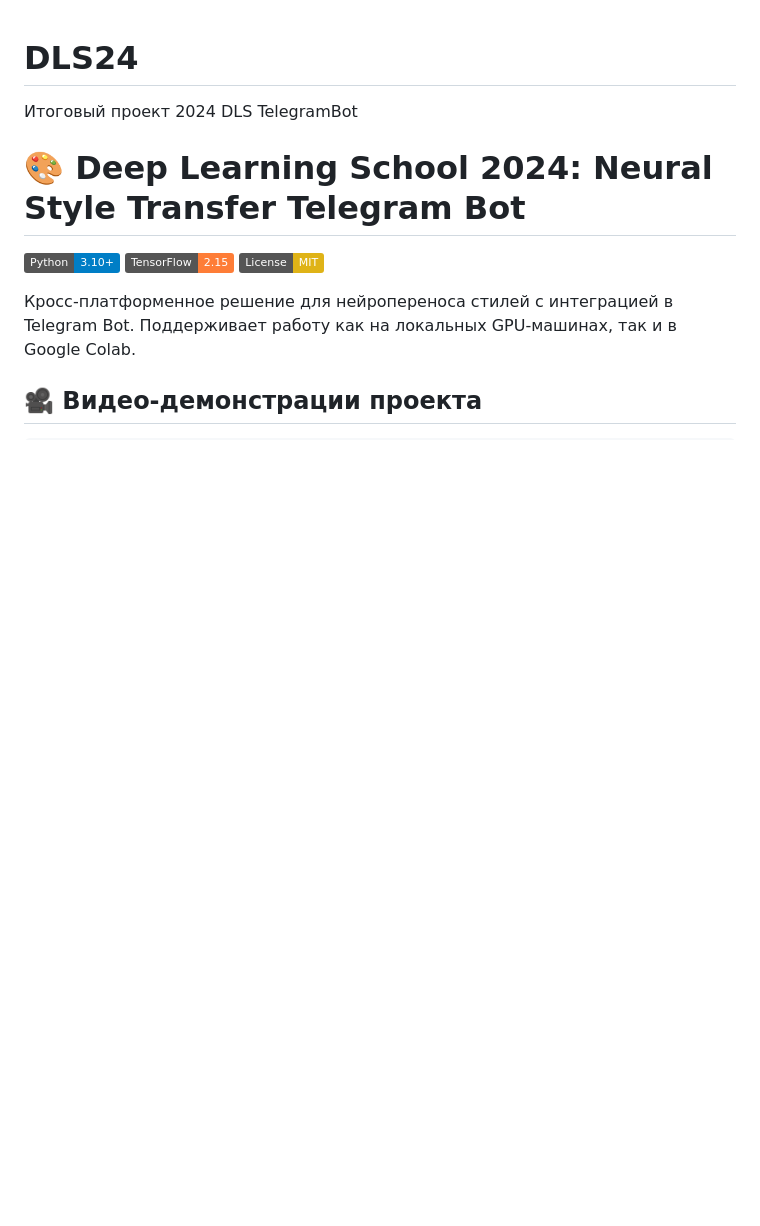
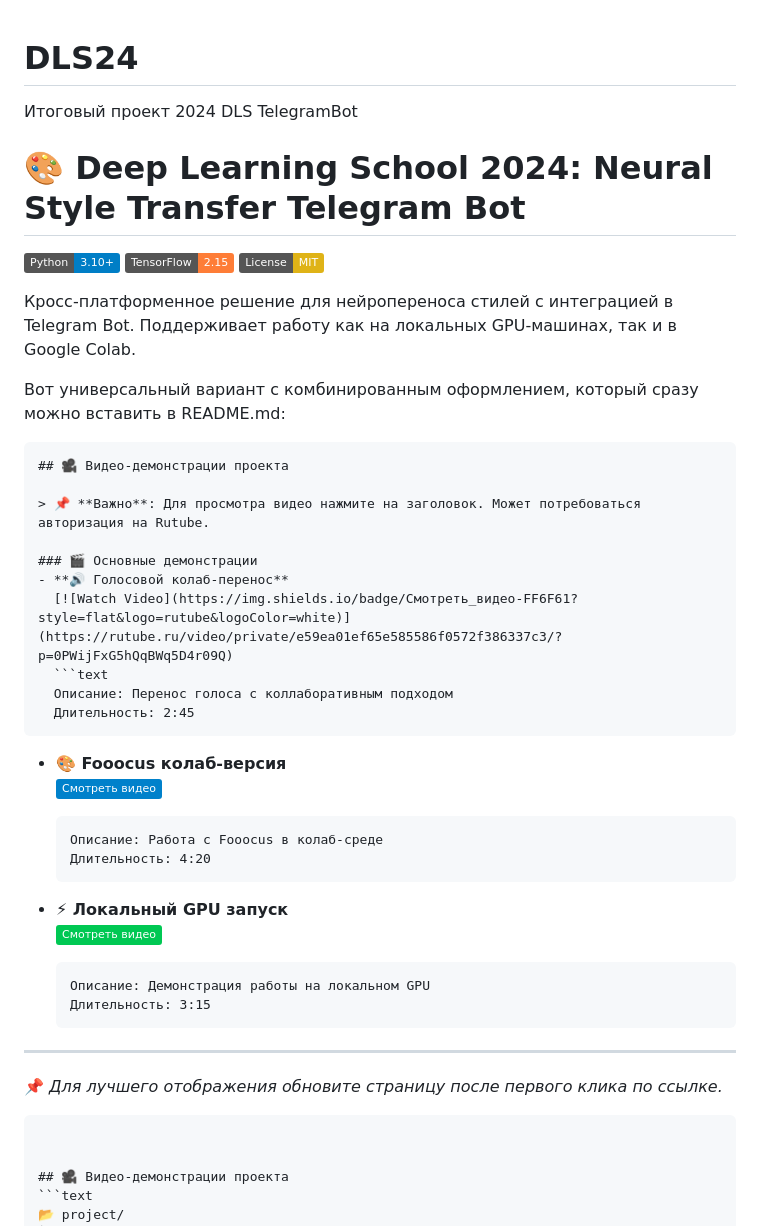
Before and after one commit to usliders/DLS24, a Markdown page: README.md, the part around the change printed below. GitHub-like rendering; badges without logos; blank space fills up the shorter version.

````diff
--- a/README.md
+++ b/README.md
@@ -10,6 +10,41 @@
 
 Кросс-платформенное решение для нейропереноса стилей с интеграцией в Telegram Bot. Поддерживает работу как на локальных GPU-машинах, так и в Google Colab.
 
+Вот универсальный вариант с комбинированным оформлением, который сразу можно вставить в README.md:
+
+```markdown
+## 🎥 Видео-демонстрации проекта
+
+> 📌 **Важно**: Для просмотра видео нажмите на заголовок. Может потребоваться авторизация на Rutube.
+
+### 🎬 Основные демонстрации
+- **🔊 Голосовой колаб-перенос**
+  [![Watch Video](https://img.shields.io/badge/Смотреть_видео-FF6F61?style=flat&logo=rutube&logoColor=white)](https://rutube.ru/video/private/e59ea01ef65e585586f0572f386337c3/?p=0PWijFxG5hQqBWq5D4r09Q)
+  ```text
+  Описание: Перенос голоса с коллаборативным подходом
+  Длительность: 2:45
+  ```
+
+- **🎨 Fooocus колаб-версия**
+  [![Watch Video](https://img.shields.io/badge/Смотреть_видео-0081CB?style=flat&logo=rutube&logoColor=white)](https://rutube.ru/video/private/f06b249eb33d03b5e4f2240e059a43f6/?p=KCbj_Lcdo9wJwtLfXGyXdw)
+  ```text
+  Описание: Работа с Fooocus в колаб-среде
+  Длительность: 4:20
+  ```
+
+- **⚡ Локальный GPU запуск**
+  [![Watch Video](https://img.shields.io/badge/Смотреть_видео-00C853?style=flat&logo=rutube&logoColor=white)](https://rutube.ru/video/private/36f90805b2cc8e4cdcd0d421a5023916/?p=RD-FbaWR87bmdHle_7Cwng)
+  ```text
+  Описание: Демонстрация работы на локальном GPU
+  Длительность: 3:15
+  ```
+
+---
+
+📌 *Для лучшего отображения обновите страницу после первого клика по ссылке.*
+```
+
+
 ## 🎥 Видео-демонстрации проекта
 ```text
 📂 project/
````
Also changed, not shown: other parts of README.md (+3 -3 lines).
